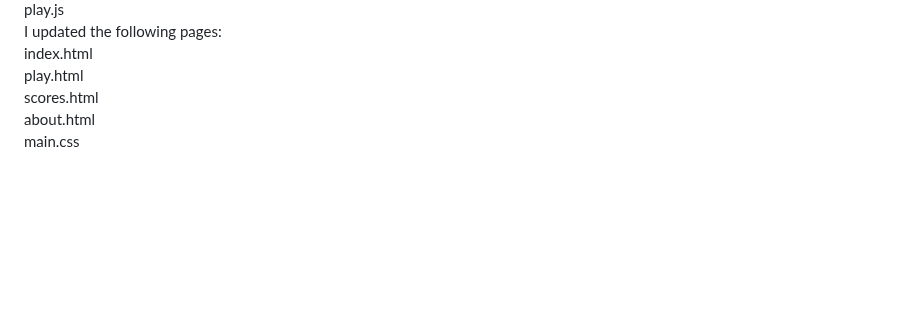
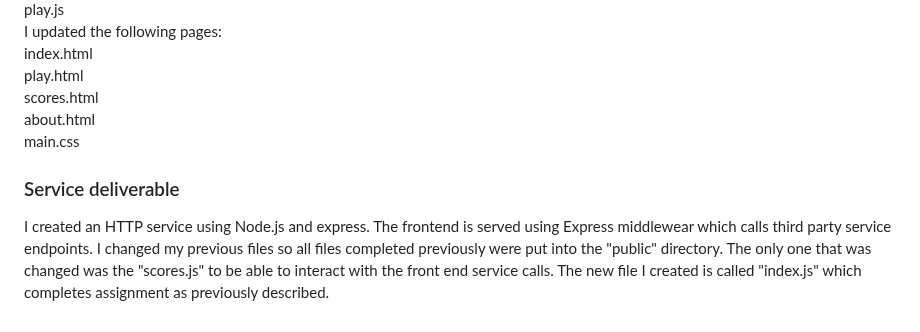
Before and after one commit to colintsmith/startup, a Markdown page: README.md, the part around the change. Drawn GitHub-style; blank space fills up the shorter version.

```diff
--- a/README.md
+++ b/README.md
@@ -59,3 +59,8 @@ play.html
 scores.html
 about.html
 main.css
+
+
+### Service deliverable
+
+I created an HTTP service using Node.js and express. The frontend is served using Express middlewear which calls third party service endpoints. I changed my previous files so all files completed previously were put into the "public" directory. The only one that was changed was the "scores.js" to be able to interact with the front end service calls. The new file I created is called "index.js" which completes assignment as previously described.
```
